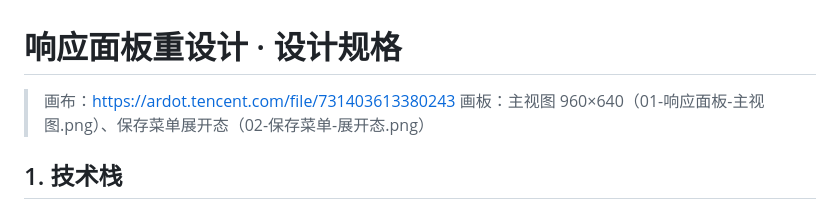
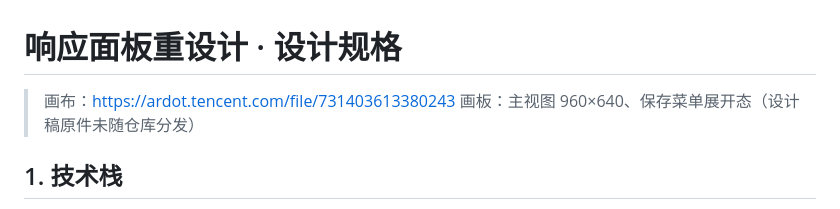
Before and after one commit to leihenshang/api-doc-go-client, a Markdown page: design/response-panel/design-spec.md, the part around the change. Drawn GitHub-style.

```diff
--- a/design/response-panel/design-spec.md
+++ b/design/response-panel/design-spec.md
@@ -1,7 +1,7 @@
 # 响应面板重设计 · 设计规格
 
 > 画布：https://ardot.tencent.com/file/731403613380243
-> 画板：主视图 960×640（01-响应面板-主视图.png）、保存菜单展开态（02-保存菜单-展开态.png）
+> 画板：主视图 960×640、保存菜单展开态（设计稿原件未随仓库分发）
 
 ## 1. 技术栈
 
```
Also changed, not shown: design/response-panel/codebuddy-prompt.md (+2 -2 lines), doc/ui-review-2026-10-18/README.md (+2 -3 lines), doc/screenshots/02-collection-overview.png (added).
